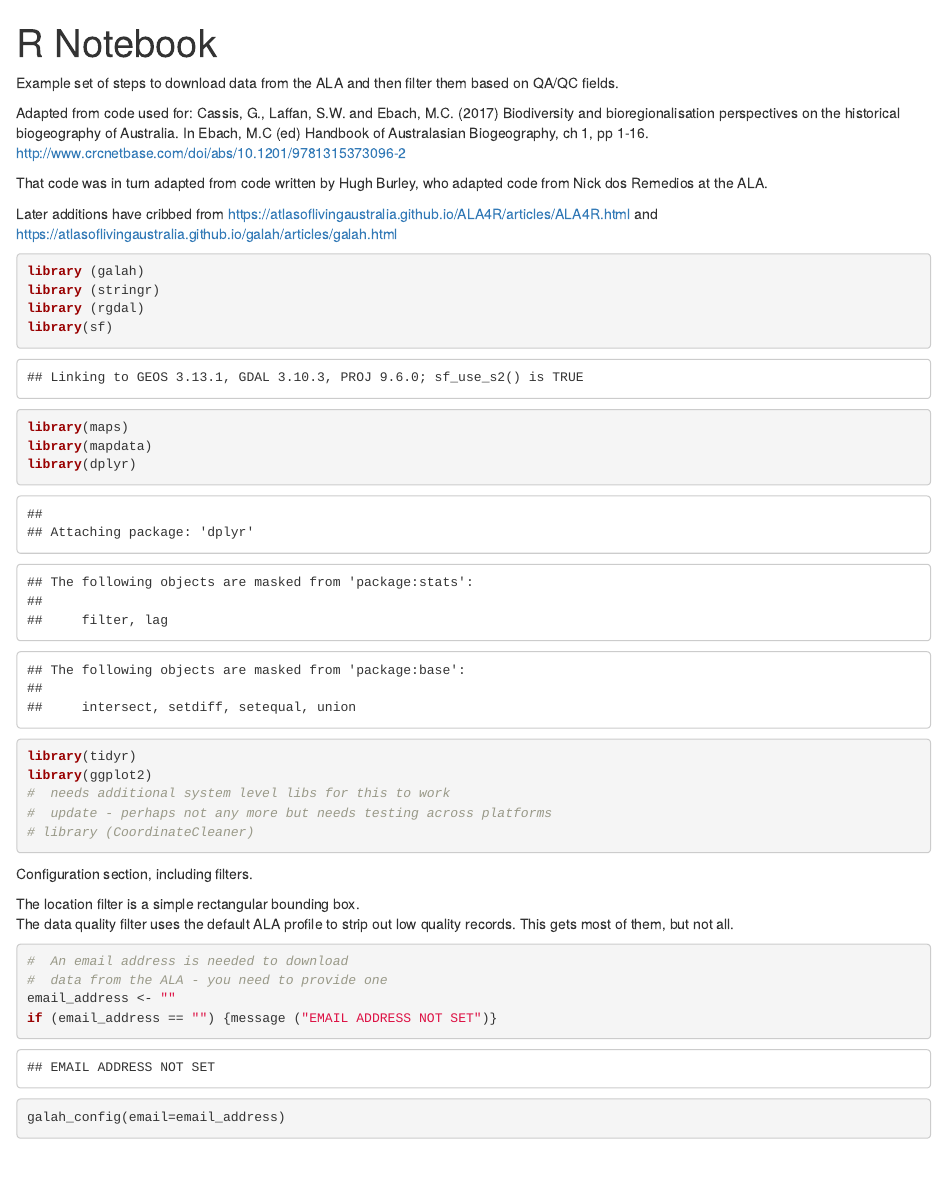
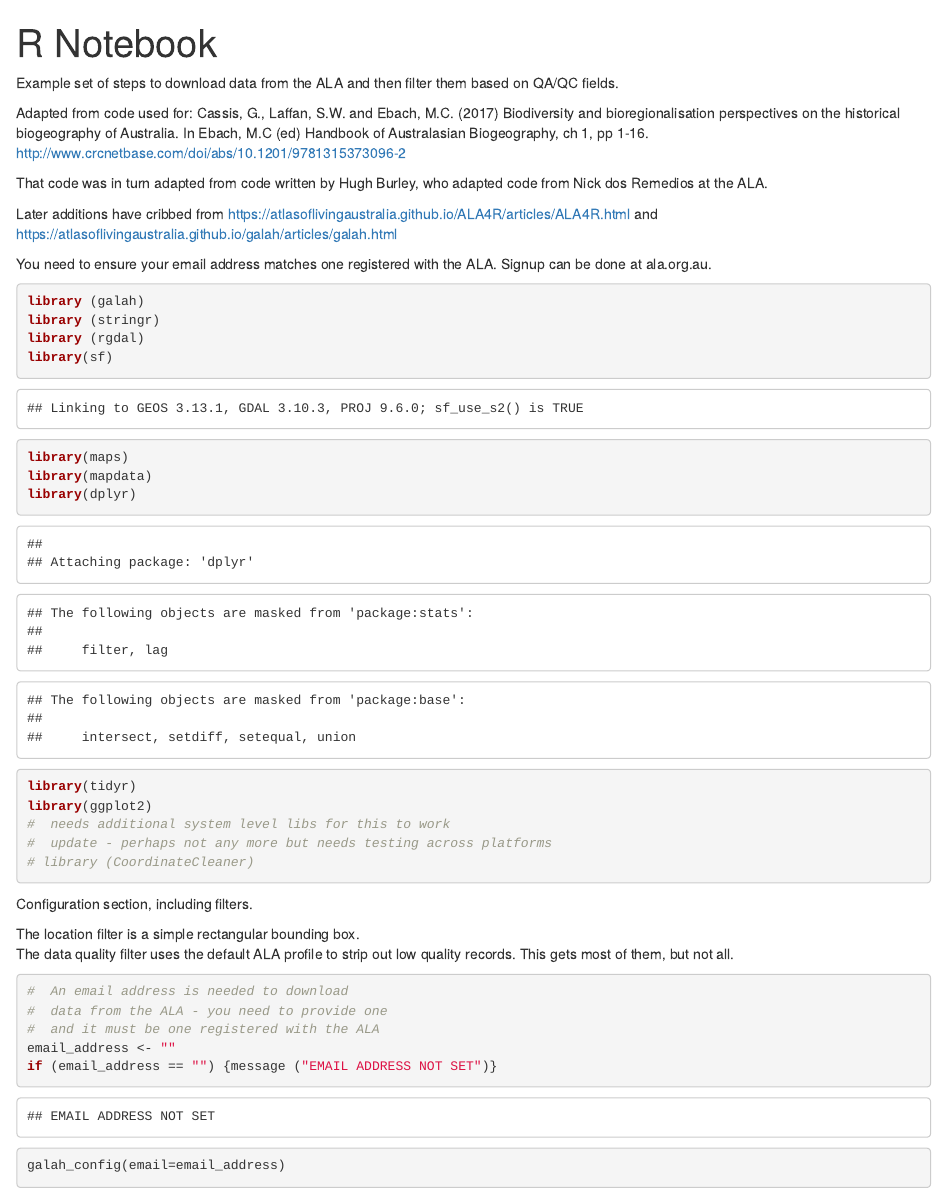
Before and after one commit to shawnlaffan/ALA_download, an R Markdown document (download_and_clean.Rmd): the page in a window 1100 px wide, from its top. Rendered offline with R 4.5, knitr and Pandoc, with nearby package versions; some code elsewhere in the file could not run offline.

Commit message:
Note user email must be registered with the ALA

````diff
--- a/download_and_clean.Rmd
+++ b/download_and_clean.Rmd
@@ -12,6 +12,8 @@ http://www.crcnetbase.com/doi/abs/10.1201/9781315373096-2
 That code was in turn adapted from code written by Hugh Burley, who adapted code from Nick dos Remedios at the ALA.
 
 Later additions have cribbed from https://atlasoflivingaustralia.github.io/ALA4R/articles/ALA4R.html and https://atlasoflivingaustralia.github.io/galah/articles/galah.html
+
+You need to ensure your email address matches one registered with the ALA.  Signup can be done at ala.org.au.
 
 ```{r setup}
 library (galah)
@@ -38,6 +40,7 @@ The data quality filter uses the default ALA profile to strip out low quality re
 
 #  An email address is needed to download
 #  data from the ALA - you need to provide one
+#  and it must be one registered with the ALA
 email_address <- ""
 if (email_address == "") {message ("EMAIL ADDRESS NOT SET")}
 galah_config(email=email_address)
````
